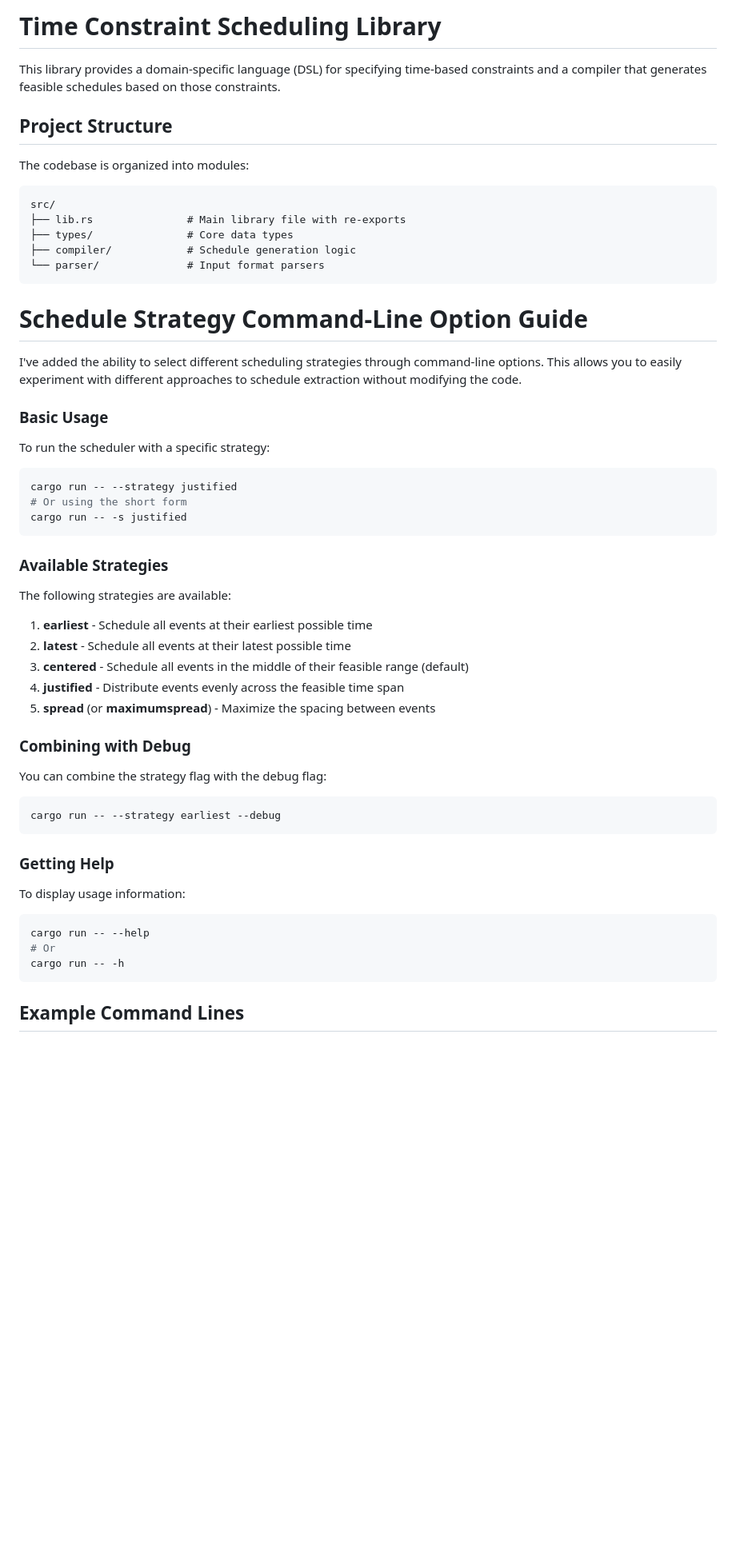
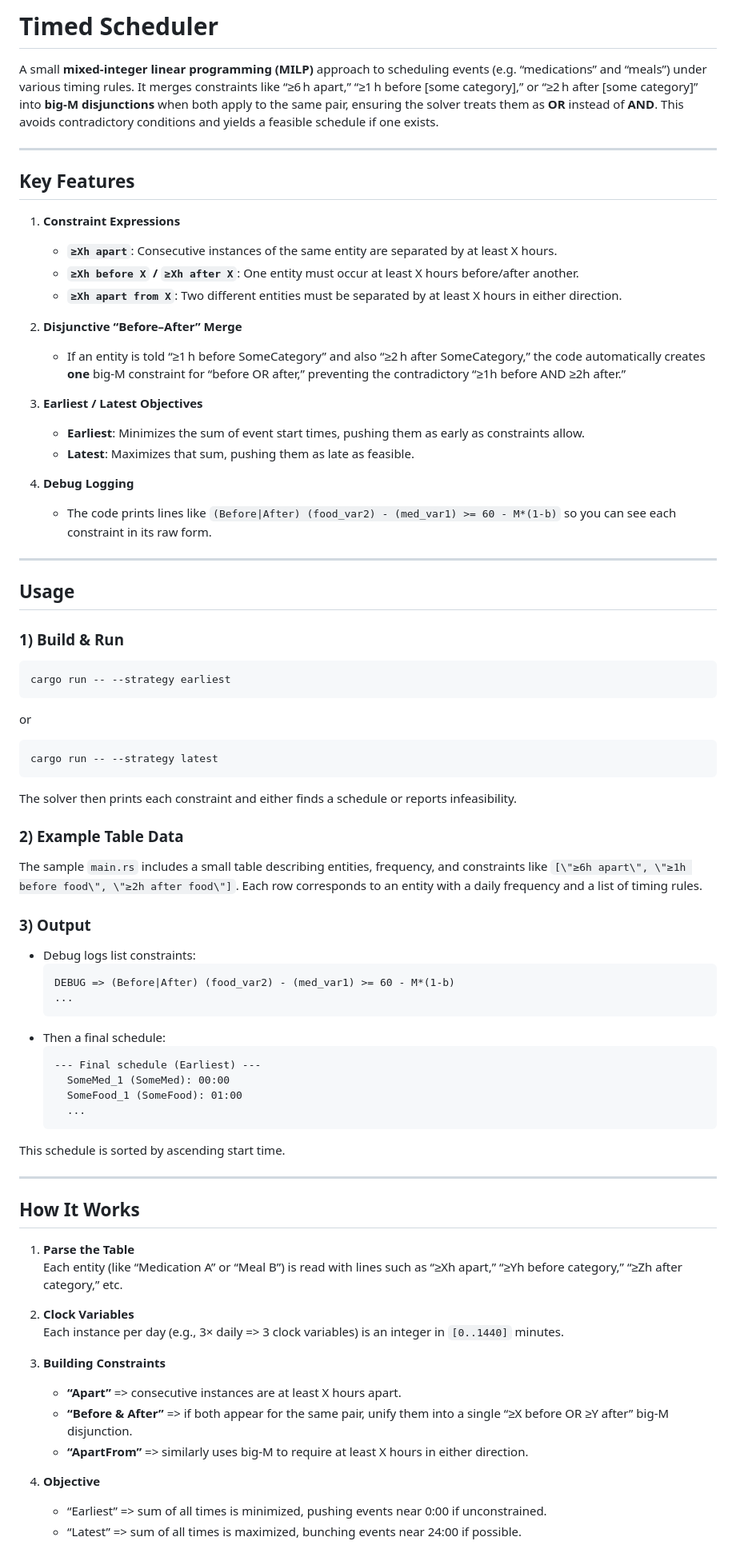
Before and after one commit to lmmx/timed-scheduler, a Markdown page: generate_schedule_milp/README.md, the part around one of its changes. Shown at 80% size. Rendered like a GitHub page; blank space fills up the shorter version.

Commit message:
docs: readme

````diff
--- a/generate_schedule_milp/README.md
+++ b/generate_schedule_milp/README.md
@@ -1,62 +1,77 @@
-# Time Constraint Scheduling Library
+# Timed Scheduler
 
-This library provides a domain-specific language (DSL) for specifying time-based constraints and a compiler that generates feasible schedules based on those constraints.
+A small **mixed-integer linear programming (MILP)** approach to scheduling events (e.g. “medications” and “meals”) under various timing rules. It merges constraints like “≥6 h apart,” “≥1 h before [some category],” or “≥2 h after [some category]” into **big‐M disjunctions** when both apply to the same pair, ensuring the solver treats them as **OR** instead of **AND**. This avoids contradictory conditions and yields a feasible schedule if one exists.
 
-## Project Structure
+---
 
-The codebase is organized into modules:
+## Key Features
 
-```
-src/
-├── lib.rs               # Main library file with re-exports
-├── types/               # Core data types
-├── compiler/            # Schedule generation logic
-└── parser/              # Input format parsers
-```
+1. **Constraint Expressions**
+   - **`≥Xh apart`**: Consecutive instances of the same entity are separated by at least X hours.
+   - **`≥Xh before X` / `≥Xh after X`**: One entity must occur at least X hours before/after another.
+   - **`≥Xh apart from X`**: Two different entities must be separated by at least X hours in either direction.
 
-# Schedule Strategy Command-Line Option Guide
+2. **Disjunctive “Before–After” Merge**
+   - If an entity is told “≥1 h before SomeCategory” and also “≥2 h after SomeCategory,” the code automatically creates **one** big‐M constraint for “before OR after,” preventing the contradictory “≥1h before AND ≥2h after.”
 
-I've added the ability to select different scheduling strategies through command-line options. This
-allows you to easily experiment with different approaches to schedule extraction without modifying
-the code.
+3. **Earliest / Latest Objectives**
+   - **Earliest**: Minimizes the sum of event start times, pushing them as early as constraints allow.
+   - **Latest**: Maximizes that sum, pushing them as late as feasible.
 
-### Basic Usage
+4. **Debug Logging**
+   - The code prints lines like `(Before|After) (food_var2) - (med_var1) >= 60 - M*(1-b)` so you can see each constraint in its raw form.
 
-To run the scheduler with a specific strategy:
+---
+
+## Usage
+
+### 1) Build & Run
 
 ```bash
-cargo run -- --strategy justified
-# Or using the short form
-cargo run -- -s justified
+cargo run -- --strategy earliest
 ```
+or
+```bash
+cargo run -- --strategy latest
+```
+The solver then prints each constraint and either finds a schedule or reports infeasibility.
 
-### Available Strategies
+### 2) Example Table Data
 
-The following strategies are available:
+The sample `main.rs` includes a small table describing entities, frequency, and constraints like `[\"≥6h apart\", \"≥1h before food\", \"≥2h after food\"]`. Each row corresponds to an entity with a daily frequency and a list of timing rules.
 
-1. **earliest** - Schedule all events at their earliest possible time
-2. **latest** - Schedule all events at their latest possible time
-3. **centered** - Schedule all events in the middle of their feasible range (default)
-4. **justified** - Distribute events evenly across the feasible time span
-5. **spread** (or **maximumspread**) - Maximize the spacing between events
+### 3) Output
 
-### Combining with Debug
+- Debug logs list constraints:
+  ```
+  DEBUG => (Before|After) (food_var2) - (med_var1) >= 60 - M*(1-b)
+  ...
+  ```
+- Then a final schedule:
+  ```
+  --- Final schedule (Earliest) ---
+    SomeMed_1 (SomeMed): 00:00
+    SomeFood_1 (SomeFood): 01:00
+    ...
+  ```
+This schedule is sorted by ascending start time.
 
-You can combine the strategy flag with the debug flag:
+---
 
-```bash
-cargo run -- --strategy earliest --debug
-```
+## How It Works
 
-### Getting Help
+1. **Parse the Table**
+   Each entity (like “Medication A” or “Meal B”) is read with lines such as “≥Xh apart,” “≥Yh before category,” “≥Zh after category,” etc.
 
-To display usage information:
+2. **Clock Variables**
+   Each instance per day (e.g., 3× daily => 3 clock variables) is an integer in `[0..1440]` minutes.
 
-```bash
-cargo run -- --help
-# Or
-cargo run -- -h
-```
+3. **Building Constraints**
+   - **“Apart”** => consecutive instances are at least X hours apart.
+   - **“Before & After”** => if both appear for the same pair, unify them into a single “≥X before OR ≥Y after” big‐M disjunction.
+   - **“ApartFrom”** => similarly uses big‐M to require at least X hours in either direction.
 
-## Example Command Lines
+4. **Objective**
+   - “Earliest” => sum of all times is minimized, pushing events near 0:00 if unconstrained.
+   - “Latest” => sum of all times is maximized, bunching events near 24:00 if possible.
 
````
Also changed, not shown: other parts of generate_schedule_milp/README.md (+14 -96 lines).
